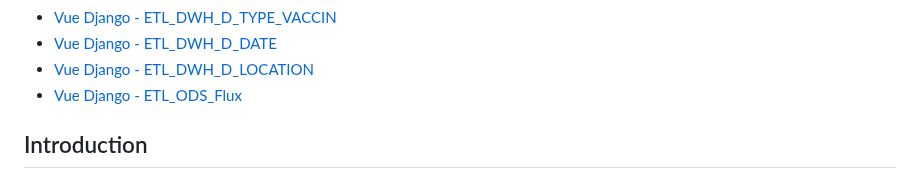
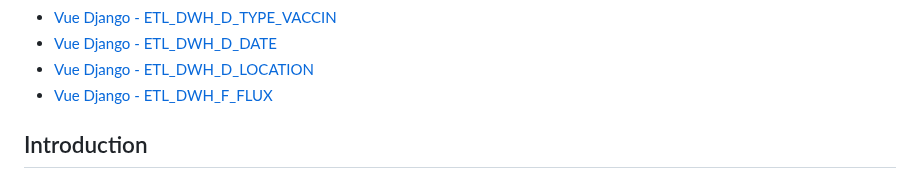
Before and after one commit to Jerome-Reviron/Pharma_post, a Markdown page: README.md, the part around the change. Drawn GitHub-style.

```diff
--- a/README.md
+++ b/README.md
@@ -18,7 +18,7 @@
 - [Vue Django - ETL_DWH_D_TYPE_VACCIN](#views_ETL_DWH_D_TYPE_VACCIN)
 - [Vue Django - ETL_DWH_D_DATE](#views_ETL_DWH_D_DATE)
 - [Vue Django - ETL_DWH_D_LOCATION](#views_ETL_DWH_D_LOCATION)
-- [Vue Django - ETL_ODS_Flux](#views_ETL_ODS_Flux)
+- [Vue Django - ETL_DWH_F_FLUX](#views_ETL_DWH_F_FLUX)
 
 
 ## Introduction <a name="introduction"></a>
```
